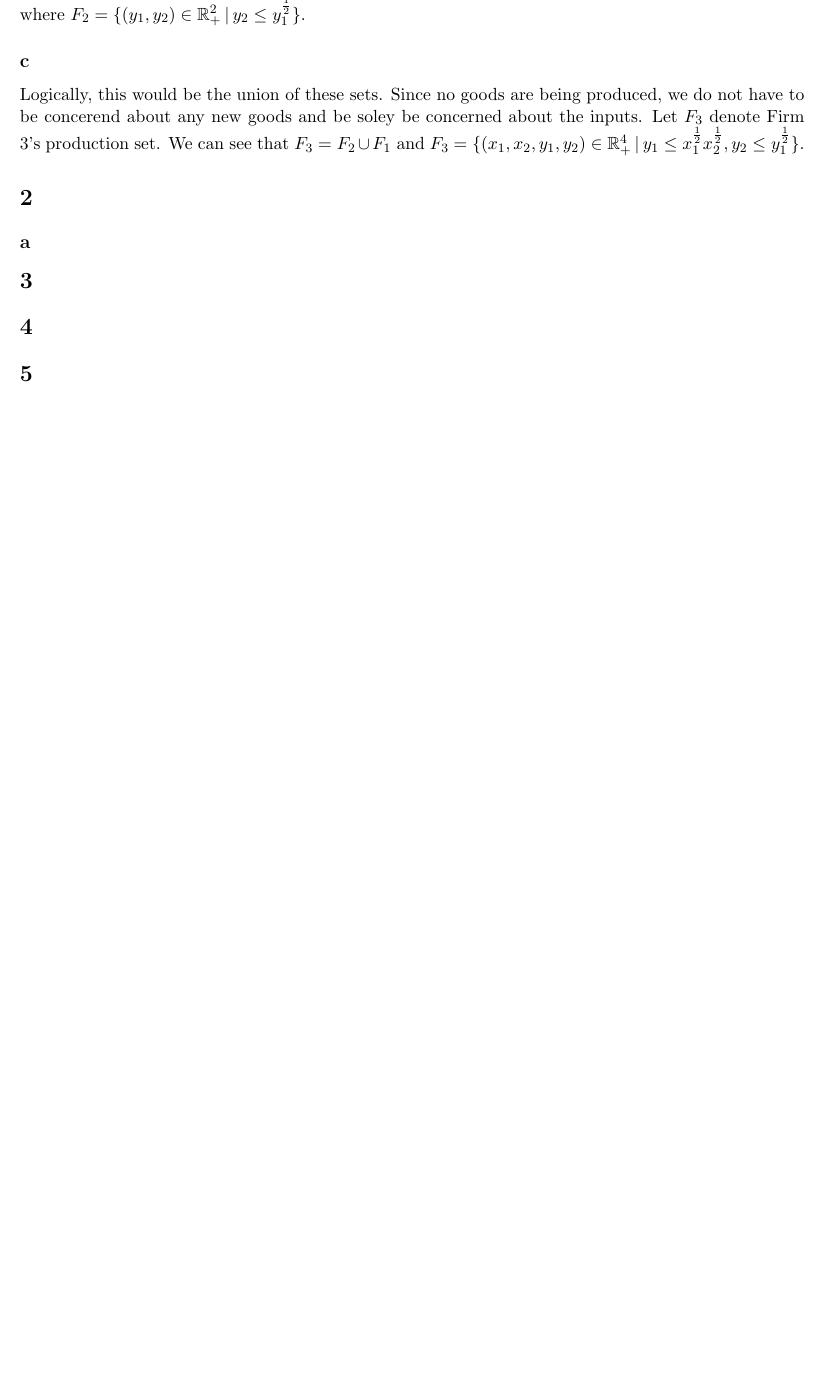
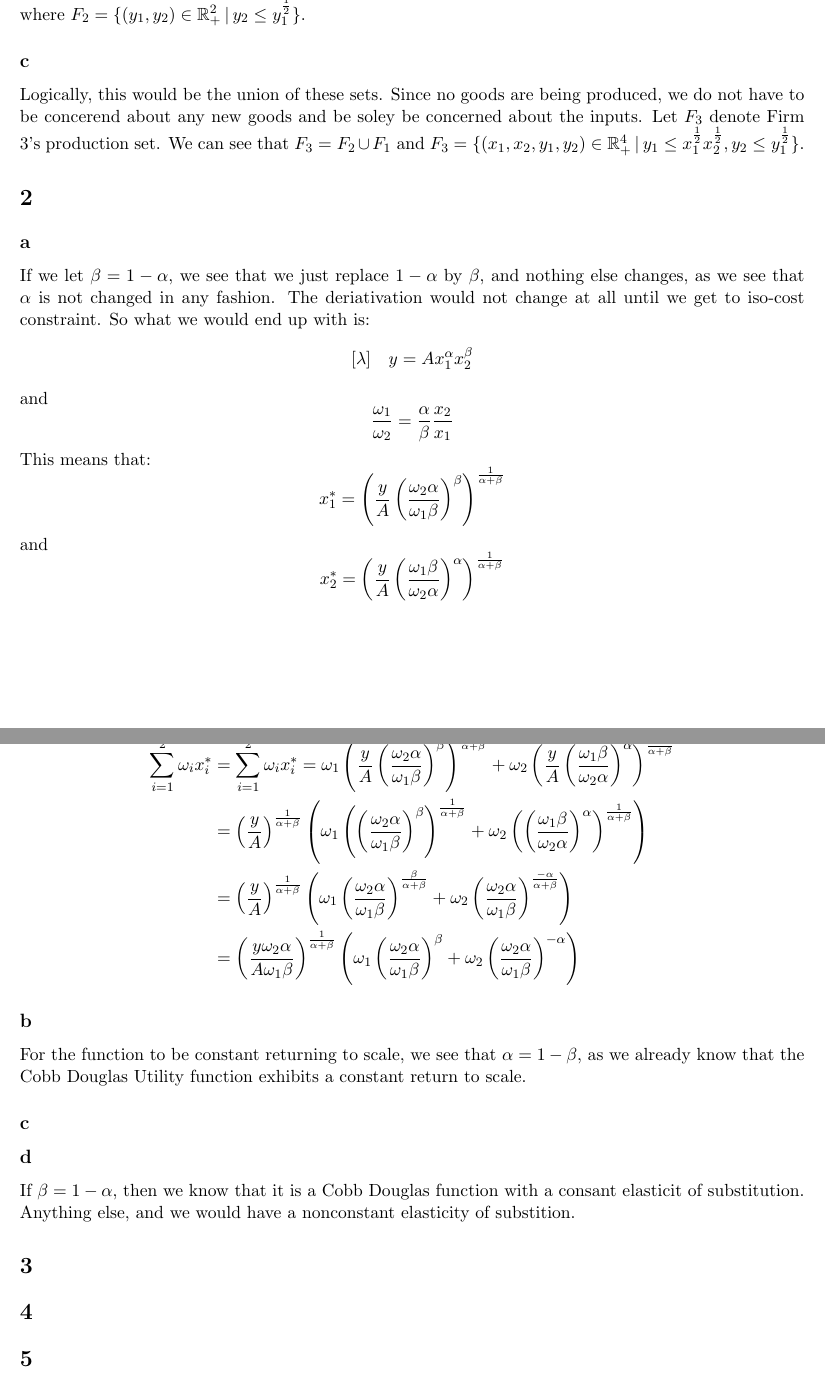
Before and after one commit to anthonykyoon/notes-latex, a LaTeX problem sheet (PSET2.tex): part of the page before the commit and two parts of pages 1 and 2 of 2 after it, the two joined at a grey line, cut so that both start at the same text, the shorter picture padded with empty space. Compiled offline with pdfLaTeX.

Commit message:
added notes

```diff
--- a/PSET2.tex
+++ b/PSET2.tex
@@ -32,7 +32,35 @@ Let $y_1$ and $Y$ be denoted the same as before. Let $y_2 \in P$ where $y_2$ is
 Logically, this would be the union of these sets. Since no goods are being produced, we do not have to be concerend about any new goods and be soley be concerned about the inputs. Let $F_3$ denote Firm 3's production set. We can see that $F_3 = F_2 \cup F_1$ and $F_3 = \{(x_1, x_2, y_1, y_2) \in \R^4_+ \hspace{2pt} | \hspace{2pt} y_1 \leq x_1^{\frac{1}{2}} x_2^{\frac{1}{2}}, y_2 \leq y_1^{\frac{1}{2}}\}$.
 \section*{2}
 \subsection*{a}
-
+If we let $\beta = 1-\alpha$, we see that we just replace $1 -\alpha$ by $\beta$, and nothing else changes, as we see that $\alpha$ is not changed in any fashion. The deriativation would not change at all until we get to iso-cost constraint. So what we would end up with is:
+\[
+[\lambda] \quad y = Ax_1^\alpha x_2^\beta
+\]
+and
+\[
+\frac{\omega_1}{\omega_2} = \frac{\alpha}{\beta} \frac{x_2}{x_1}
+\]
+This means that:
+\[
+x_1^* = \left( \frac{y}{A} \left( \frac{\omega_2 \alpha}{\omega_1 \beta} \right)^\beta \right)^{\frac{1}{\alpha + \beta}}
+\]
+and
+\[
+x_2^* = \left( \frac{y}{A} \left( \frac{\omega_1 \beta}{\omega_2 \alpha} \right)^\alpha \right)^{\frac{1}{\alpha + \beta}}
+\]
+Thus, the cost function becomes
+\begin{align*}
+    \sum_{i =1}^2 \omega_i x_i^* &=
+    \sum_{i = 1}^2 \omega_i x_i^* = \omega_1 \left( \frac{y}{A} \left( \frac{\omega_2 \alpha}{\omega_1 \beta} \right)^\beta \right)^{\frac{1}{\alpha + \beta}} + \omega_2 \left( \frac{y}{A} \left( \frac{\omega_1 \beta}{\omega_2 \alpha} \right)^\alpha \right)^{\frac{1}{\alpha + \beta}}\\
+    &= \left( \frac{y}{A} \right)^{\frac{1}{\alpha + \beta}} \left( \omega_1 \left(\left( \frac{\omega_2 \alpha}{\omega_1 \beta} \right)^\beta \right)^\frac{1}{\alpha + \beta} + \omega_2 \left( \left( \frac{\omega_1 \beta}{\omega_2 \alpha} \right)^\alpha\right)^\frac{1}{\alpha + \beta}\right)\\
+    &= \left( \frac{y}{A} \right)^\frac{1}{\alpha + \beta} \left( \omega_1 \left( \frac{\omega_2 \alpha}{\omega_1 \beta} \right)^\frac{\beta}{\alpha + \beta} + \omega_2 \left( \frac{\omega_2 \alpha}{\omega_1 \beta} \right)^\frac{-\alpha}{\alpha + \beta} \right)\\
+    &= \left( \frac{y \omega_2 \alpha}{A \omega_1 \beta} \right)^\frac{1}{\alpha + \beta} \left( \omega_1 \left( \frac{\omega_2 \alpha}{\omega_1 \beta} \right)^\beta + \omega_2 \left( \frac{\omega_2 \alpha}{\omega_1 \beta} \right)^{-\alpha} \right)
+\end{align*}
+\subsection*{b}
+For the function to be constant returning to scale, we see that $\alpha = 1 - \beta$, as we already know that the Cobb Douglas Utility function exhibits a constant return to scale.
+\subsection*{c}
+\subsection*{d}
+If $\beta = 1 - \alpha$, then we know that it is a Cobb Douglas function with a consant elasticit of substitution. Anything else, and we would have a nonconstant elasticity of substition.
 \section*{3}
 \section*{4}
 \section*{5}
```
Also changed, not shown: PSET2.pdf.
